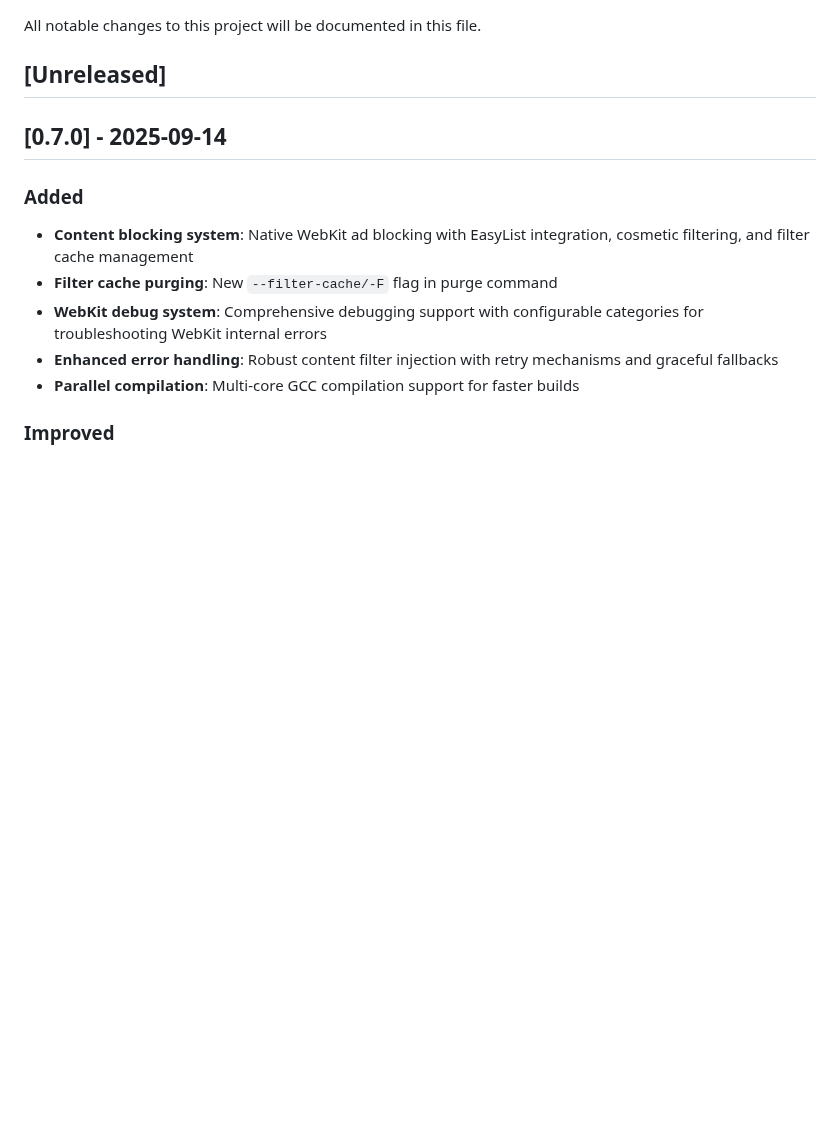
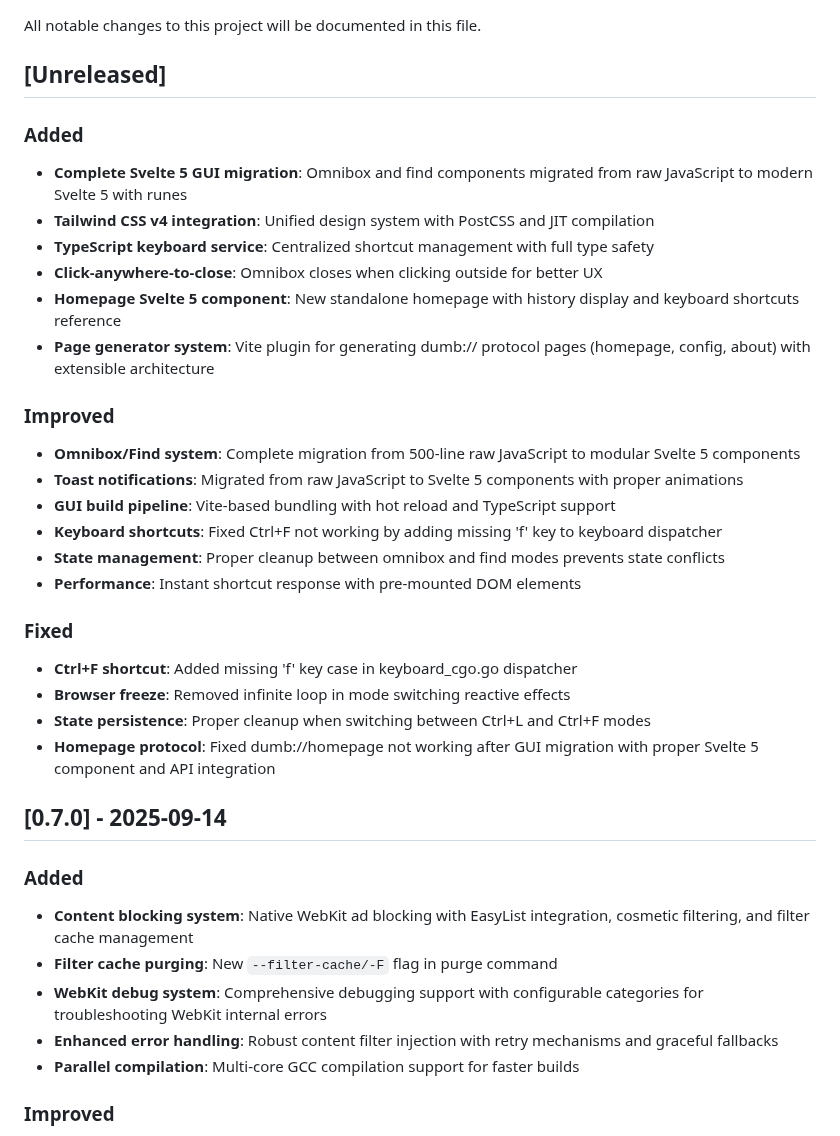
Before and after one commit to bnema/dumber, a Markdown page: CHANGELOG.md, the part around the change. Rendered like a GitHub page; blank space fills up the shorter version.

Commit message:
docs(changelog): add svelte 5 gui migration details and features

```diff
--- a/CHANGELOG.md
+++ b/CHANGELOG.md
@@ -3,6 +3,28 @@
 All notable changes to this project will be documented in this file.
 
 ## [Unreleased]
+
+### Added
+- **Complete Svelte 5 GUI migration**: Omnibox and find components migrated from raw JavaScript to modern Svelte 5 with runes
+- **Tailwind CSS v4 integration**: Unified design system with PostCSS and JIT compilation
+- **TypeScript keyboard service**: Centralized shortcut management with full type safety
+- **Click-anywhere-to-close**: Omnibox closes when clicking outside for better UX
+- **Homepage Svelte 5 component**: New standalone homepage with history display and keyboard shortcuts reference
+- **Page generator system**: Vite plugin for generating dumb:// protocol pages (homepage, config, about) with extensible architecture
+
+### Improved
+- **Omnibox/Find system**: Complete migration from 500-line raw JavaScript to modular Svelte 5 components
+- **Toast notifications**: Migrated from raw JavaScript to Svelte 5 components with proper animations
+- **GUI build pipeline**: Vite-based bundling with hot reload and TypeScript support
+- **Keyboard shortcuts**: Fixed Ctrl+F not working by adding missing 'f' key to keyboard dispatcher
+- **State management**: Proper cleanup between omnibox and find modes prevents state conflicts
+- **Performance**: Instant shortcut response with pre-mounted DOM elements
+
+### Fixed
+- **Ctrl+F shortcut**: Added missing 'f' key case in keyboard_cgo.go dispatcher
+- **Browser freeze**: Removed infinite loop in mode switching reactive effects
+- **State persistence**: Proper cleanup when switching between Ctrl+L and Ctrl+F modes
+- **Homepage protocol**: Fixed dumb://homepage not working after GUI migration with proper Svelte 5 component and API integration
 
 ## [0.7.0] - 2025-09-14
 
```
